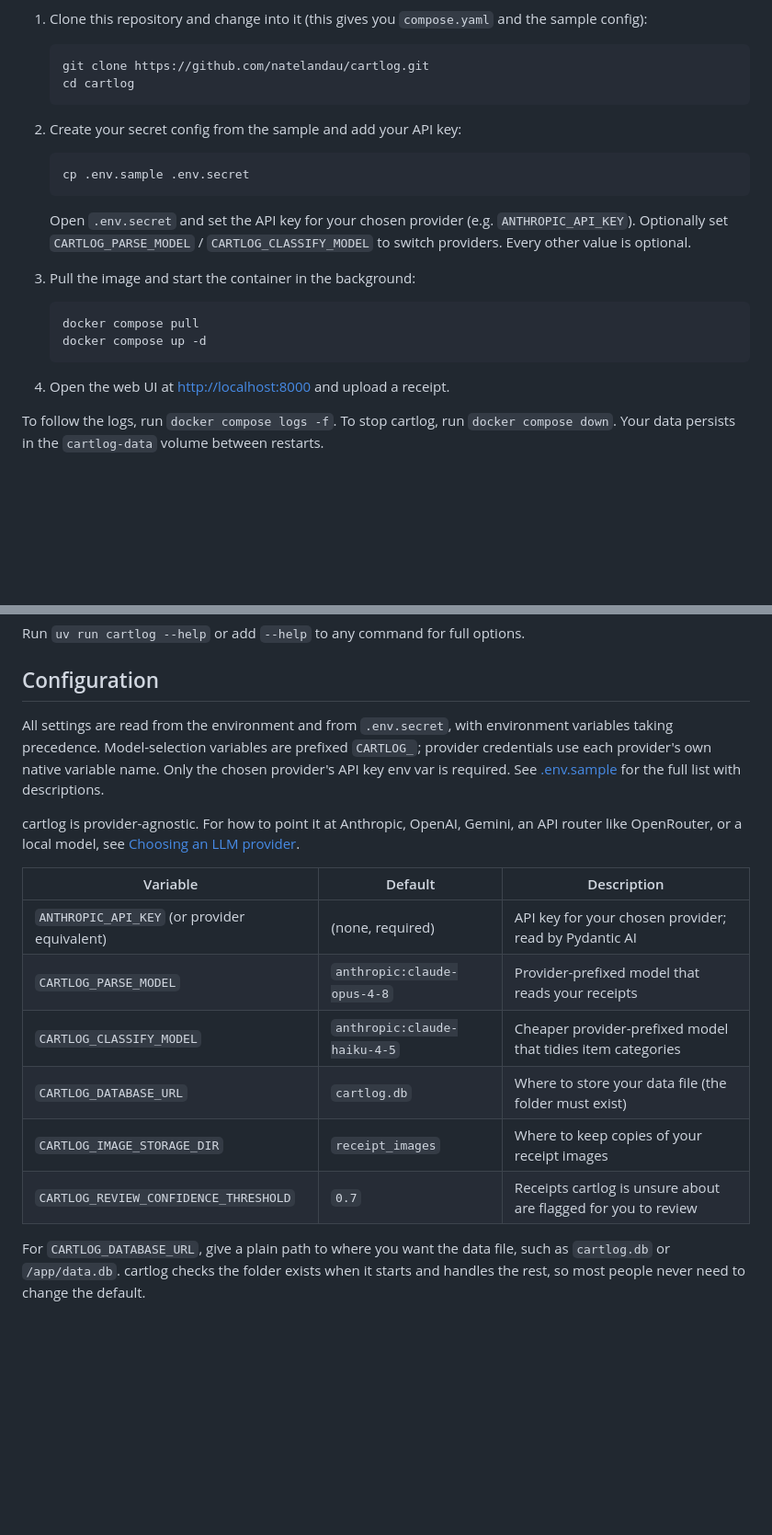
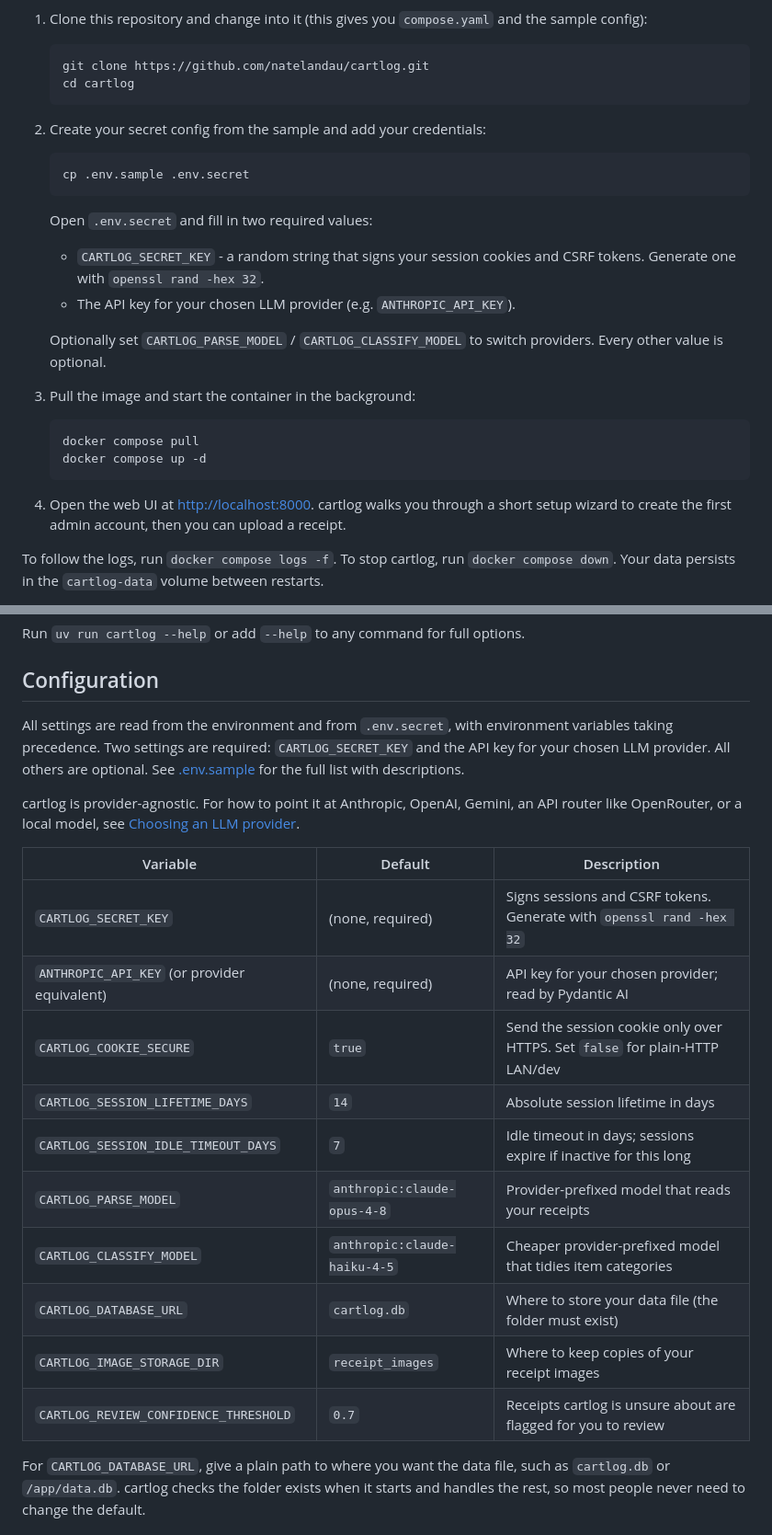
Before and after one commit to natelandau/cartlog, a Markdown page: README.md, 2 parts joined by grey strips. Shown at 92% size. Rendered like a GitHub page; blank space fills up the shorter version.

````diff
--- a/README.md
+++ b/README.md
@@ -40,13 +40,18 @@ Running in Docker is the fastest way to get cartlog up. It pulls a prebuilt, mul
     cd cartlog
     ```
 
-2. Create your secret config from the sample and add your API key:
+2. Create your secret config from the sample and add your credentials:
 
     ```bash
     cp .env.sample .env.secret
     ```
 
-    Open `.env.secret` and set the API key for your chosen provider (e.g. `ANTHROPIC_API_KEY`). Optionally set `CARTLOG_PARSE_MODEL` / `CARTLOG_CLASSIFY_MODEL` to switch providers. Every other value is optional.
+    Open `.env.secret` and fill in two required values:
+
+    - `CARTLOG_SECRET_KEY` - a random string that signs your session cookies and CSRF tokens. Generate one with `openssl rand -hex 32`.
+    - The API key for your chosen LLM provider (e.g. `ANTHROPIC_API_KEY`).
+
+    Optionally set `CARTLOG_PARSE_MODEL` / `CARTLOG_CLASSIFY_MODEL` to switch providers. Every other value is optional.
 
 3. Pull the image and start the container in the background:
 
@@ -55,7 +60,7 @@ Running in Docker is the fastest way to get cartlog up. It pulls a prebuilt, mul
     docker compose up -d
     ```
 
-4. Open the web UI at [http://localhost:8000](http://localhost:8000) and upload a receipt.
+4. Open the web UI at [http://localhost:8000](http://localhost:8000). cartlog walks you through a short setup wizard to create the first admin account, then you can upload a receipt.
 
 To follow the logs, run `docker compose logs -f`. To stop cartlog, run `docker compose down`. Your data persists in the `cartlog-data` volume between restarts.
 
@@ -173,18 +249,22 @@ Run `uv run cartlog --help` or add `--help` to any command for full options.
 
 ## Configuration
 
-All settings are read from the environment and from `.env.secret`, with environment variables taking precedence. Model-selection variables are prefixed `CARTLOG_`; provider credentials use each provider's own native variable name. Only the chosen provider's API key env var is required. See [.env.sample](.env.sample) for the full list with descriptions.
+All settings are read from the environment and from `.env.secret`, with environment variables taking precedence. Two settings are required: `CARTLOG_SECRET_KEY` and the API key for your chosen LLM provider. All others are optional. See [.env.sample](.env.sample) for the full list with descriptions.
 
 cartlog is provider-agnostic. For how to point it at Anthropic, OpenAI, Gemini, an API router like OpenRouter, or a local model, see [Choosing an LLM provider](#choosing-an-llm-provider).
 
-| Variable                                     | Default                      | Description                                                    |
-| -------------------------------------------- | ---------------------------- | -------------------------------------------------------------- |
-| `ANTHROPIC_API_KEY` (or provider equivalent) | (none, required)             | API key for your chosen provider; read by Pydantic AI          |
-| `CARTLOG_PARSE_MODEL`                        | `anthropic:claude-opus-4-8`  | Provider-prefixed model that reads your receipts               |
-| `CARTLOG_CLASSIFY_MODEL`                     | `anthropic:claude-haiku-4-5` | Cheaper provider-prefixed model that tidies item categories    |
-| `CARTLOG_DATABASE_URL`                       | `cartlog.db`                 | Where to store your data file (the folder must exist)          |
-| `CARTLOG_IMAGE_STORAGE_DIR`                  | `receipt_images`             | Where to keep copies of your receipt images                    |
-| `CARTLOG_REVIEW_CONFIDENCE_THRESHOLD`        | `0.7`                        | Receipts cartlog is unsure about are flagged for you to review |
+| Variable                                     | Default                      | Description                                                                    |
+| -------------------------------------------- | ---------------------------- | ------------------------------------------------------------------------------ |
+| `CARTLOG_SECRET_KEY`                         | (none, required)             | Signs sessions and CSRF tokens. Generate with `openssl rand -hex 32`           |
+| `ANTHROPIC_API_KEY` (or provider equivalent) | (none, required)             | API key for your chosen provider; read by Pydantic AI                          |
+| `CARTLOG_COOKIE_SECURE`                      | `true`                       | Send the session cookie only over HTTPS. Set `false` for plain-HTTP LAN/dev   |
+| `CARTLOG_SESSION_LIFETIME_DAYS`              | `14`                         | Absolute session lifetime in days                                              |
+| `CARTLOG_SESSION_IDLE_TIMEOUT_DAYS`          | `7`                          | Idle timeout in days; sessions expire if inactive for this long                |
+| `CARTLOG_PARSE_MODEL`                        | `anthropic:claude-opus-4-8`  | Provider-prefixed model that reads your receipts                               |
+| `CARTLOG_CLASSIFY_MODEL`                     | `anthropic:claude-haiku-4-5` | Cheaper provider-prefixed model that tidies item categories                    |
+| `CARTLOG_DATABASE_URL`                       | `cartlog.db`                 | Where to store your data file (the folder must exist)                          |
+| `CARTLOG_IMAGE_STORAGE_DIR`                  | `receipt_images`             | Where to keep copies of your receipt images                                    |
+| `CARTLOG_REVIEW_CONFIDENCE_THRESHOLD`        | `0.7`                        | Receipts cartlog is unsure about are flagged for you to review                 |
 
 For `CARTLOG_DATABASE_URL`, give a plain path to where you want the data file, such as `cartlog.db` or `/app/data.db`. cartlog checks the folder exists when it starts and handles the rest, so most people never need to change the default.
 
````
Also changed, not shown: other parts of README.md (+74 -3 lines), CLAUDE.md (+8 -0 lines).
